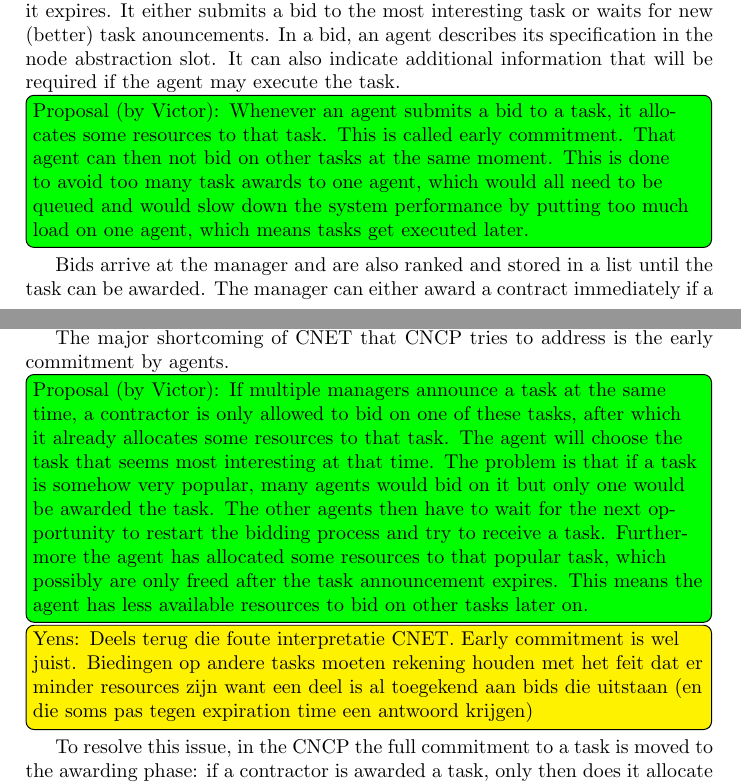
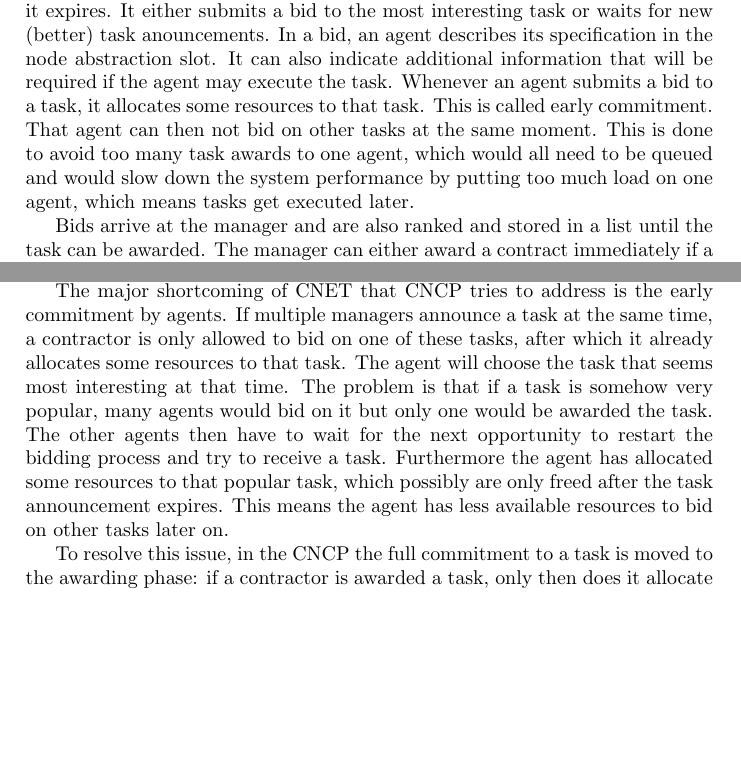
Before and after one commit to caske33/kul-mas-project, a LaTeX document (verslag/report.tex): two parts of pages 4 and 5 of 14, joined at a grey line, cut so that both start at the same text, the shorter picture padded with empty space. Compiled offline with pdfLaTeX.

Commit message:
Finalize proposals for theory section

```diff
--- a/verslag/report.tex
+++ b/verslag/report.tex
@@ -97,7 +97,7 @@ A manager initiates the contract negotiation process by adversiting that task wi
 
 Whenever a task announcement arrives at an agent that wants to act as a contractor, all of these parts of the announcement allow contractors to decide whether and when to submit a bid. They add the announcement to a list of received and not expired announcements if they're eligible. The announcements in the list are ranked on interest to the agent. This ranking is a task-specific operation and is based on the information contained within the task announcement.
 
-A busy agent cannot bid while busy, but continues to process the task announcements while executing its task. When this task completes, it can then check the list of task announcements and pick a task to submit a bid on. An idle agent will decide to bid on a task either immediately when it arrives or when it expires. It either submits a bid to the most interesting task or waits for new (better) task anouncements. In a bid, an agent describes its specification in the node abstraction slot. It can also indicate additional information that will be required if the agent may execute the task. \proposalV{Whenever an agent submits a bid to a task, it allocates some resources to that task. This is called early commitment. That agent can then not bid on other tasks at the same moment. This is done to avoid too many task awards to one agent, which would all need to be queued and would slow down the system performance by putting too much load on one agent, which means tasks get executed later.}
+A busy agent cannot bid while busy, but continues to process the task announcements while executing its task. When this task completes, it can then check the list of task announcements and pick a task to submit a bid on. An idle agent will decide to bid on a task either immediately when it arrives or when it expires. It either submits a bid to the most interesting task or waits for new (better) task anouncements. In a bid, an agent describes its specification in the node abstraction slot. It can also indicate additional information that will be required if the agent may execute the task. Whenever an agent submits a bid to a task, it allocates some resources to that task. This is called early commitment. That agent can then not bid on other tasks at the same moment. This is done to avoid too many task awards to one agent, which would all need to be queued and would slow down the system performance by putting too much load on one agent, which means tasks get executed later.
 
 Bids arrive at the manager and are also ranked and stored in a list until the task can be awarded. The manager can either award a contract immediately if a satisfactory bid arrives (even before the expiration time) or wait for further bids. When the task announcement expires, it can either award the contract to the best bidder in its list or advertise the task again (immediately or after waiting some time). The task is therefore not necessarily awarded when it expires. If a manager awards a contract, it sends a message to the winning contractor, who can start executing the task. When the contractor is finished, it sends a report to the manager with the results of the execution.
 
@@ -108,8 +108,7 @@ The FIPA version of the Contract Net Protocol \cite{CNETStandard} differs from t
 \subsection{Contract Net with Confirmation}
 The Contract Net With Confirmation Protocol, or CNCP, was conceived as an extension to the Contract Net Protocol by Knabe et al. in 2002. \cite{CNCP}
 
-The major shortcoming of CNET that CNCP tries to address is the early commitment by agents. \proposalV{If multiple managers announce a task at the same time, a contractor is only allowed to bid on one of these tasks, after which it already allocates some resources to that task. The agent will choose the task that seems most interesting at that time. The problem is that if a task is somehow very popular, many agents would bid on it but only one would be awarded the task. The other agents then have to wait for the next opportunity to restart the bidding process and try to receive a task. Furthermore the agent has allocated some resources to that popular task, which possibly are only freed after the task announcement expires. This means the agent has less available resources to bid on other tasks later on.}
-\commentY{Deels terug die foute interpretatie CNET. Early commitment is wel juist. Biedingen op andere tasks moeten rekening houden met het feit dat er minder resources zijn want een deel is al toegekend aan bids die uitstaan (en die soms pas tegen expiration time een antwoord krijgen)}
+The major shortcoming of CNET that CNCP tries to address is the early commitment by agents. If multiple managers announce a task at the same time, a contractor is only allowed to bid on one of these tasks, after which it already allocates some resources to that task. The agent will choose the task that seems most interesting at that time. The problem is that if a task is somehow very popular, many agents would bid on it but only one would be awarded the task. The other agents then have to wait for the next opportunity to restart the bidding process and try to receive a task. Furthermore the agent has allocated some resources to that popular task, which possibly are only freed after the task announcement expires. This means the agent has less available resources to bid on other tasks later on.
 
 To resolve this issue, in the CNCP the full commitment to a task is moved to the awarding phase: if a contractor is awarded a task, only then does it allocate its resources and stop bidding on other tasks. While a bid has been submitted but the task has not been awarded yet, the contractor can continue bidding on other tasks. When a manager wants to award a task to a contractor, it first contacts that contractor with the request to accept the task. This contractor may however already been awarded a different task, in which case it will refuse the task. The manager may then try to award the task the next best contractor. This either continues until a contractor accepts the task, in which case the contractor can start executing the task and the manager can send a rejection message to the other bidders, or if no contractor accepts it, the manager can announce the task again (possibly after waiting some time).
 
```
